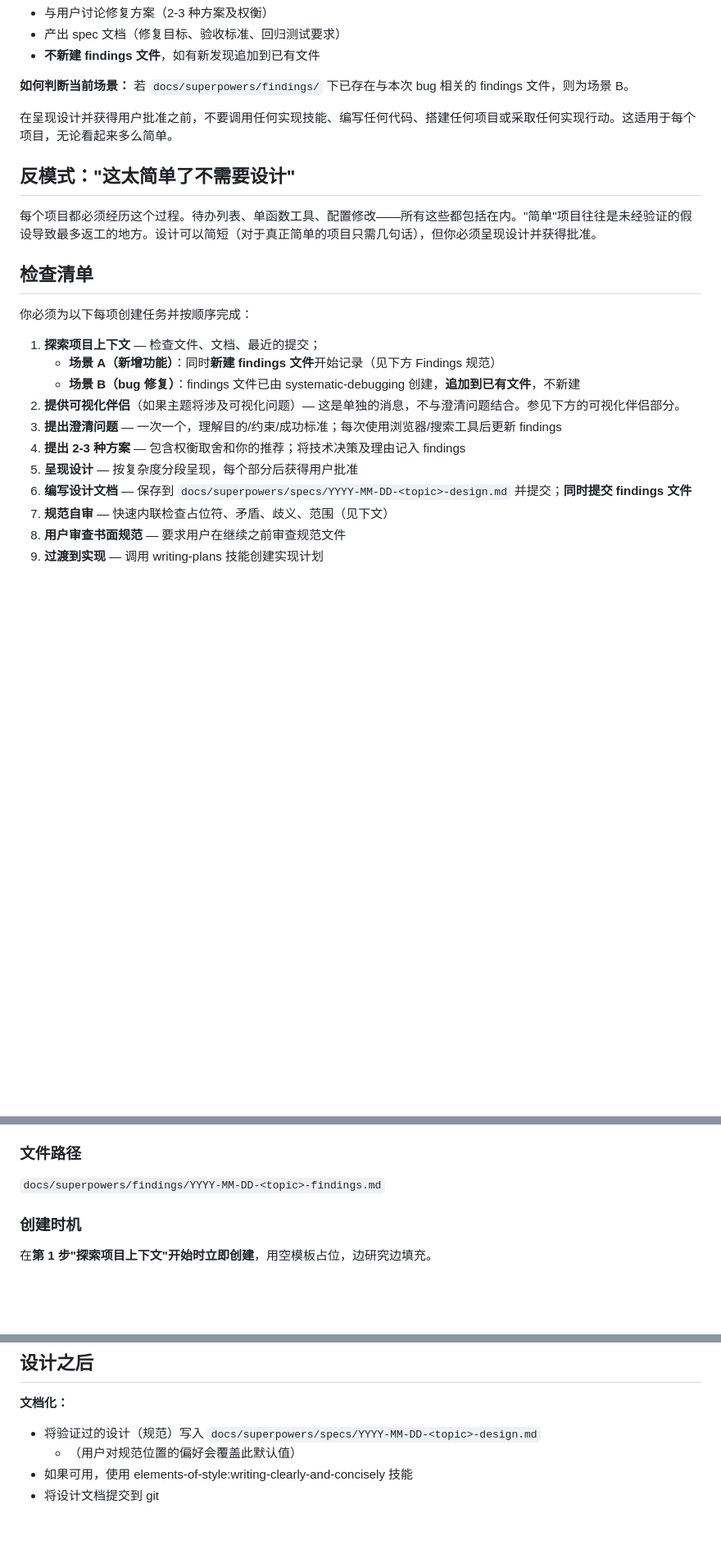
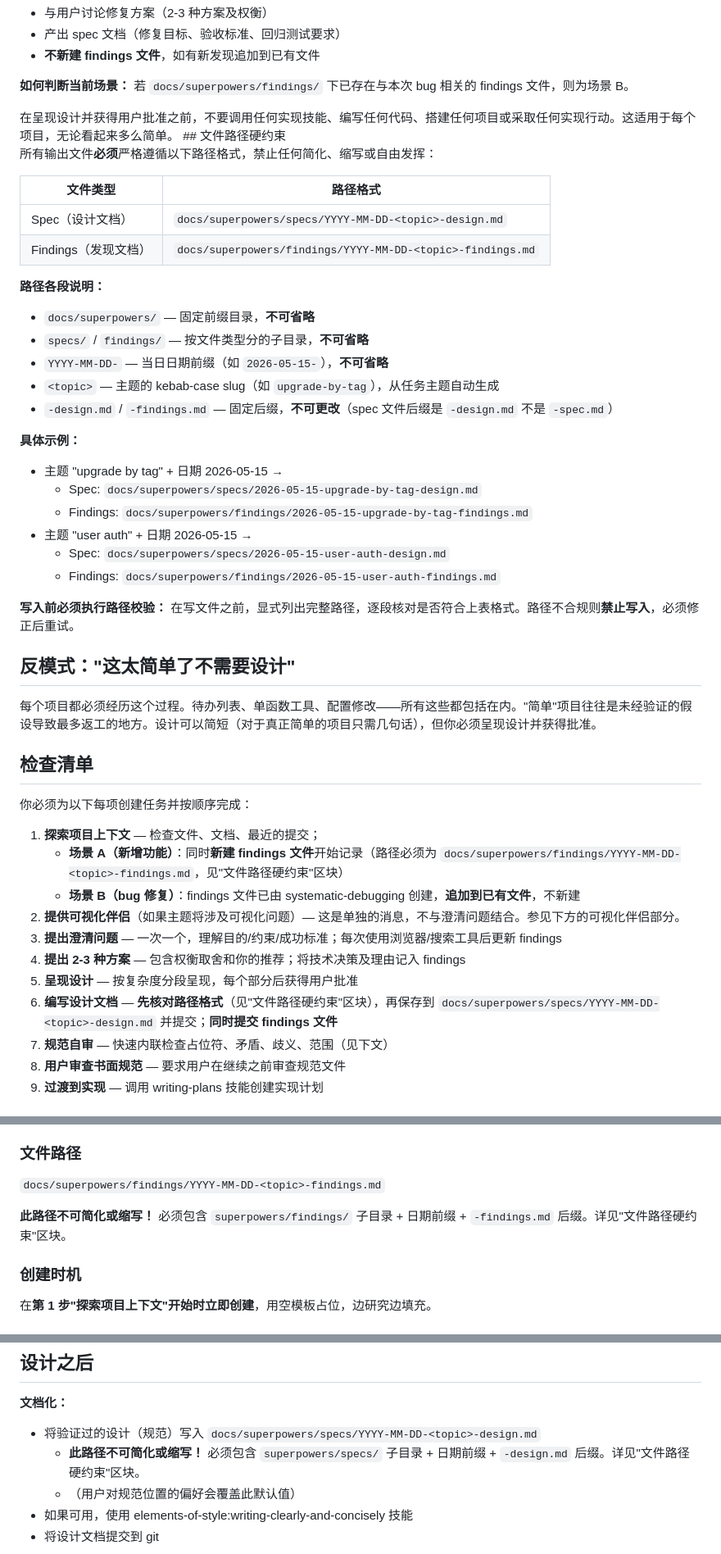
Before and after one commit to afk101/gd-claude-code-plugin, a Markdown page: skills/superpowers-brainstorming/SKILL.md, 3 parts joined by grey strips. Shown at 82% size. Rendered like a GitHub page; blank space fills up the shorter version.

Commit message:
sync: 从私有仓库同步公开内容 (2026-05-15 10:55:06)

```diff
--- a/skills/superpowers-brainstorming/SKILL.md
+++ b/skills/superpowers-brainstorming/SKILL.md
@@ -26,6 +26,34 @@ description: 仅在 workflow-router 流程中由编排步骤调用，或用户
 在呈现设计并获得用户批准之前，不要调用任何实现技能、编写任何代码、搭建任何项目或采取任何实现行动。这适用于每个项目，无论看起来多么简单。
 </HARD-GATE>
 
+<HARD-GATE>
+## 文件路径硬约束
+
+所有输出文件**必须**严格遵循以下路径格式，禁止任何简化、缩写或自由发挥：
+
+| 文件类型 | 路径格式 |
+|---------|---------|
+| Spec（设计文档） | `docs/superpowers/specs/YYYY-MM-DD-<topic>-design.md` |
+| Findings（发现文档） | `docs/superpowers/findings/YYYY-MM-DD-<topic>-findings.md` |
+
+**路径各段说明：**
+- `docs/superpowers/` — 固定前缀目录，**不可省略**
+- `specs/` / `findings/` — 按文件类型分的子目录，**不可省略**
+- `YYYY-MM-DD-` — 当日日期前缀（如 `2026-05-15-`），**不可省略**
+- `<topic>` — 主题的 kebab-case slug（如 `upgrade-by-tag`），从任务主题自动生成
+- `-design.md` / `-findings.md` — 固定后缀，**不可更改**（spec 文件后缀是 `-design.md` 不是 `-spec.md`）
+
+**具体示例：**
+- 主题 "upgrade by tag" + 日期 2026-05-15 →
+  - Spec: `docs/superpowers/specs/2026-05-15-upgrade-by-tag-design.md`
+  - Findings: `docs/superpowers/findings/2026-05-15-upgrade-by-tag-findings.md`
+- 主题 "user auth" + 日期 2026-05-15 →
+  - Spec: `docs/superpowers/specs/2026-05-15-user-auth-design.md`
+  - Findings: `docs/superpowers/findings/2026-05-15-user-auth-findings.md`
+
+**写入前必须执行路径校验：** 在写文件之前，显式列出完整路径，逐段核对是否符合上表格式。路径不合规则**禁止写入**，必须修正后重试。
+</HARD-GATE>
+
 ## 反模式："这太简单了不需要设计"
 
 每个项目都必须经历这个过程。待办列表、单函数工具、配置修改——所有这些都包括在内。"简单"项目往往是未经验证的假设导致最多返工的地方。设计可以简短（对于真正简单的项目只需几句话），但你必须呈现设计并获得批准。
@@ -35,13 +63,13 @@ description: 仅在 workflow-router 流程中由编排步骤调用，或用户
 你必须为以下每项创建任务并按顺序完成：
 
 1. **探索项目上下文** — 检查文件、文档、最近的提交；
-   - **场景 A（新增功能）**：同时**新建 findings 文件**开始记录（见下方 Findings 规范）
+   - **场景 A（新增功能）**：同时**新建 findings 文件**开始记录（路径必须为 `docs/superpowers/findings/YYYY-MM-DD-<topic>-findings.md`，见"文件路径硬约束"区块）
    - **场景 B（bug 修复）**：findings 文件已由 systematic-debugging 创建，**追加到已有文件**，不新建
 2. **提供可视化伴侣**（如果主题将涉及可视化问题）— 这是单独的消息，不与澄清问题结合。参见下方的可视化伴侣部分。
 3. **提出澄清问题** — 一次一个，理解目的/约束/成功标准；每次使用浏览器/搜索工具后更新 findings
 4. **提出 2-3 种方案** — 包含权衡取舍和你的推荐；将技术决策及理由记入 findings
 5. **呈现设计** — 按复杂度分段呈现，每个部分后获得用户批准
-6. **编写设计文档** — 保存到 `docs/superpowers/specs/YYYY-MM-DD-<topic>-design.md` 并提交；**同时提交 findings 文件**
+6. **编写设计文档** — **先核对路径格式**（见"文件路径硬约束"区块），再保存到 `docs/superpowers/specs/YYYY-MM-DD-<topic>-design.md` 并提交；**同时提交 findings 文件**
 7. **规范自审** — 快速内联检查占位符、矛盾、歧义、范围（见下文）
 8. **用户审查书面规范** — 要求用户在继续之前审查规范文件
 9. **过渡到实现** — 调用 writing-plans 技能创建实现计划
@@ -87,6 +115,8 @@ Findings 文件与 spec 文件并列产出，贯穿整个头脑风暴过程**持
 ### 文件路径
 
 `docs/superpowers/findings/YYYY-MM-DD-<topic>-findings.md`
+
+**此路径不可简化或缩写！** 必须包含 `superpowers/findings/` 子目录 + 日期前缀 + `-findings.md` 后缀。详见"文件路径硬约束"区块。
 
 ### 创建时机
 
@@ -195,6 +225,7 @@ Findings 文件与 spec 文件并列产出，贯穿整个头脑风暴过程**持
 **文档化：**
 
 - 将验证过的设计（规范）写入 `docs/superpowers/specs/YYYY-MM-DD-<topic>-design.md`
+  - **此路径不可简化或缩写！** 必须包含 `superpowers/specs/` 子目录 + 日期前缀 + `-design.md` 后缀。详见"文件路径硬约束"区块。
   - （用户对规范位置的偏好会覆盖此默认值）
 - 如果可用，使用 elements-of-style:writing-clearly-and-concisely 技能
 - 将设计文档提交到 git
```
